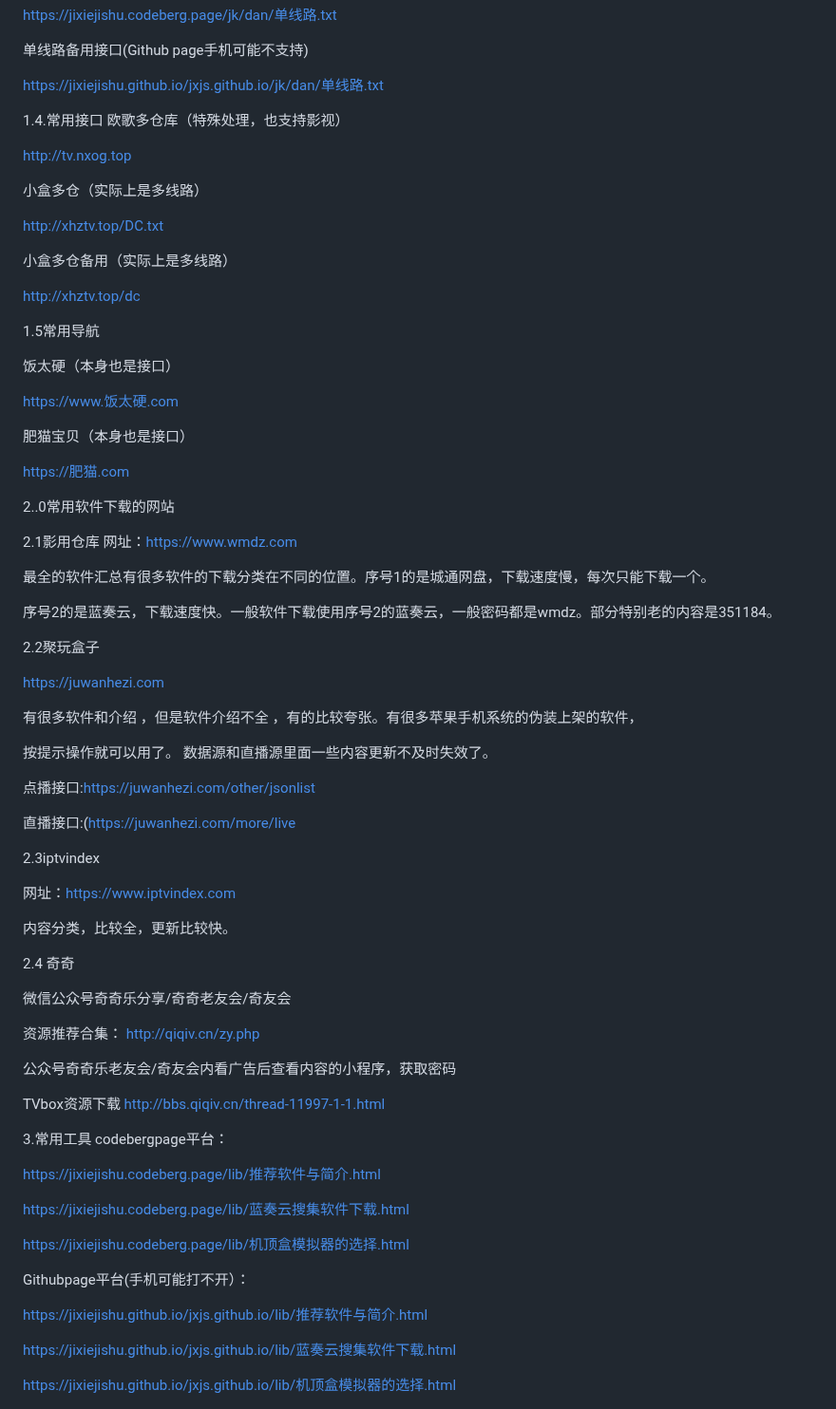
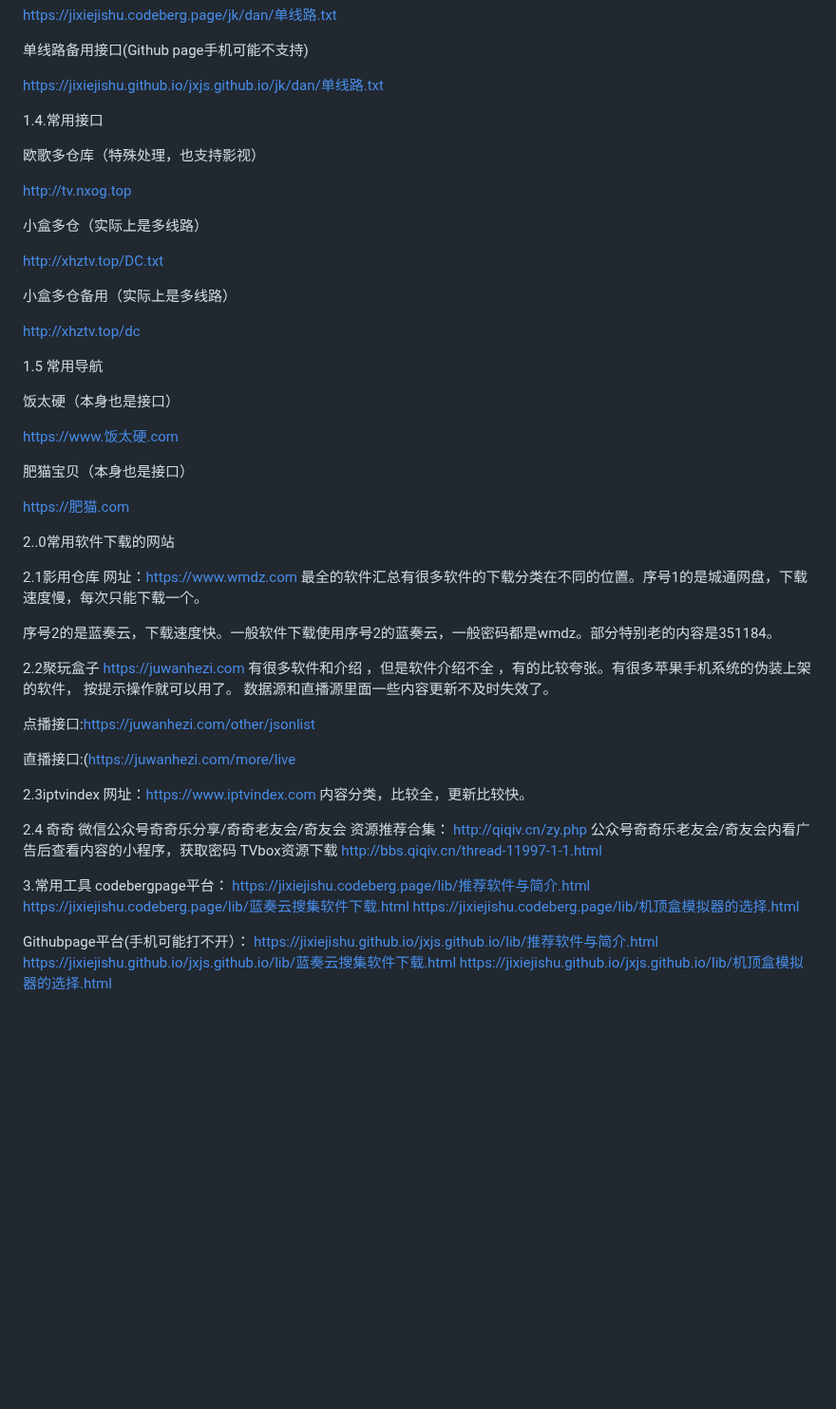
Before and after one commit to jixiejishu/jxjs.github.io, a Markdown page: README.md, the part around one of its changes. Shown at 95% size. Drawn GitHub-style; blank space fills up the shorter version.

```diff
--- a/README.md
+++ b/README.md
@@ -57,9 +63,8 @@ https://jixiejishu.github.io/jxjs.github.io/jk/dan/单线路.txt
 
 
 
+1.4.常用接口
 
-
-1.4.常用接口
 欧歌多仓库（特殊处理，也支持影视）
 
 http://tv.nxog.top
@@ -73,11 +78,12 @@ http://xhztv.top/DC.txt
 http://xhztv.top/dc
 
 
-1.5常用导航
+1.5 常用导航
 
 饭太硬（本身也是接口）
 
 https://www.饭太硬.com
+
 
 肥猫宝贝（本身也是接口）
 
@@ -89,17 +95,13 @@ https://肥猫.com
 
 2.1影用仓库
 网址：https://www.wmdz.com
-
 最全的软件汇总有很多软件的下载分类在不同的位置。序号1的是城通网盘，下载速度慢，每次只能下载一个。
 
 序号2的是蓝奏云，下载速度快。一般软件下载使用序号2的蓝奏云，一般密码都是wmdz。部分特别老的内容是351184。
 
 2.2聚玩盒子
-
 https://juwanhezi.com
-
 有很多软件和介绍 ，但是软件介绍不全 ，有的比较夸张。有很多苹果手机系统的伪装上架的软件，
-
 按提示操作就可以用了。 数据源和直播源里面一些内容更新不及时失效了。
 
 点播接口:https://juwanhezi.com/other/jsonlist
@@ -108,37 +110,25 @@ https://juwanhezi.com
 
 
 2.3iptvindex
-
 网址：https://www.iptvindex.com
-
 内容分类，比较全，更新比较快。
 
 2.4 奇奇
-
 微信公众号奇奇乐分享/奇奇老友会/奇友会
-
 资源推荐合集：  http://qiqiv.cn/zy.php
-
 公众号奇奇乐老友会/奇友会内看广告后查看内容的小程序，获取密码
-
 TVbox资源下载  http://bbs.qiqiv.cn/thread-11997-1-1.html
 
 
 
 3.常用工具
 codebergpage平台：
-
 https://jixiejishu.codeberg.page/lib/推荐软件与简介.html
-
 https://jixiejishu.codeberg.page/lib/蓝奏云搜集软件下载.html
-
 https://jixiejishu.codeberg.page/lib/机顶盒模拟器的选择.html
 
 
 Githubpage平台(手机可能打不开）：
-
 https://jixiejishu.github.io/jxjs.github.io/lib/推荐软件与简介.html
-
 https://jixiejishu.github.io/jxjs.github.io/lib/蓝奏云搜集软件下载.html
-
 https://jixiejishu.github.io/jxjs.github.io/lib/机顶盒模拟器的选择.html
```
Also changed, not shown: other parts of README.md (+6 -0 lines).
